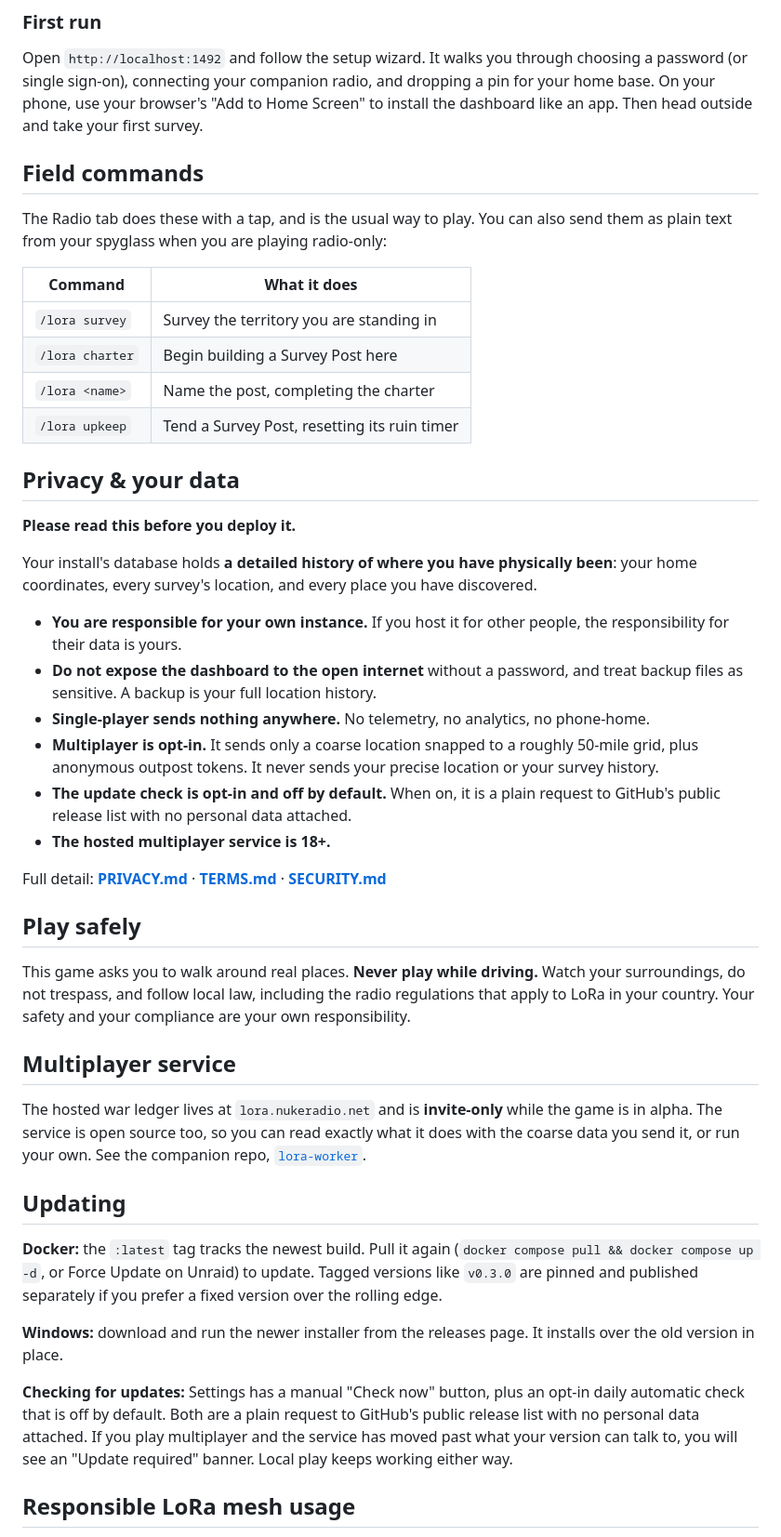
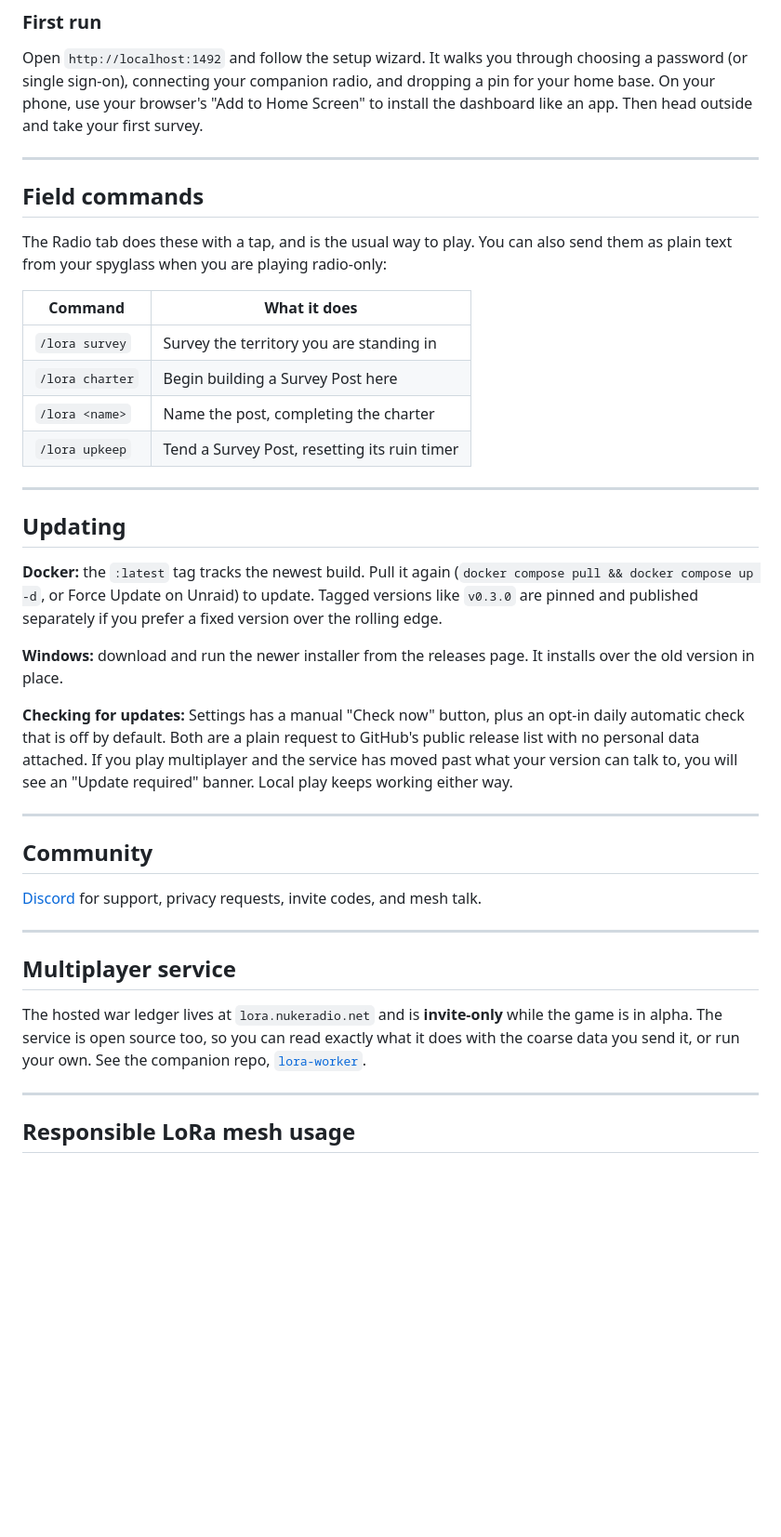
Before and after one commit to hornofabraxas/lora-the-explorer, a Markdown page: README.md, the part around one of its changes. Shown at 93% size. Rendered like a GitHub page; blank space fills up the shorter version.

```diff
--- a/README.md
+++ b/README.md
@@ -141,6 +163,8 @@ Open `http://localhost:1492` and follow the setup wizard. It walks you through c
 (or single sign-on), connecting your companion radio, and dropping a pin for your home base. On your
 phone, use your browser's "Add to Home Screen" to install the dashboard like an app. Then head
 outside and take your first survey.
+
+---
 
 ## Field commands
 
@@ -154,38 +178,7 @@ text from your spyglass when you are playing radio-only:
 | `/lora <name>` | Name the post, completing the charter |
 | `/lora upkeep` | Tend a Survey Post, resetting its ruin timer |
 
-## Privacy & your data
-
-**Please read this before you deploy it.**
-
-Your install's database holds **a detailed history of where you have physically been**: your home
-coordinates, every survey's location, and every place you have discovered.
-
-- **You are responsible for your own instance.** If you host it for other people, the responsibility
-  for their data is yours.
-- **Do not expose the dashboard to the open internet** without a password, and treat backup files as
-  sensitive. A backup is your full location history.
-- **Single-player sends nothing anywhere.** No telemetry, no analytics, no phone-home.
-- **Multiplayer is opt-in.** It sends only a coarse location snapped to a roughly 50-mile grid, plus
-  anonymous outpost tokens. It never sends your precise location or your survey history.
-- **The update check is opt-in and off by default.** When on, it is a plain request to GitHub's
-  public release list with no personal data attached.
-- **The hosted multiplayer service is 18+.**
-
-Full detail: **[PRIVACY.md](PRIVACY.md)** · **[TERMS.md](TERMS.md)** · **[SECURITY.md](SECURITY.md)**
-
-## Play safely
-
-This game asks you to walk around real places. **Never play while driving.** Watch your
-surroundings, do not trespass, and follow local law, including the radio regulations that apply to
-LoRa in your country. Your safety and your compliance are your own responsibility.
-
-## Multiplayer service
-
-The hosted war ledger lives at `lora.nukeradio.net` and is **invite-only** while the game is in
-alpha. The service is open source too, so you can read exactly what it does with the coarse data you
-send it, or run your own. See the companion repo,
-[`lora-worker`](https://github.com/hornofabraxas/lora-worker).
+---
 
 ## Updating
 
@@ -200,6 +193,23 @@ version in place.
 check that is off by default. Both are a plain request to GitHub's public release list with no
 personal data attached. If you play multiplayer and the service has moved past what your version can
 talk to, you will see an "Update required" banner. Local play keeps working either way.
+
+---
+
+## Community
+
+[Discord](https://discord.gg/EHXemsA2SS) for support, privacy requests, invite codes, and mesh talk.
+
+---
+
+## Multiplayer service
+
+The hosted war ledger lives at `lora.nukeradio.net` and is **invite-only** while the game is in
+alpha. The service is open source too, so you can read exactly what it does with the coarse data you
+send it, or run your own. See the companion repo,
+[`lora-worker`](https://github.com/hornofabraxas/lora-worker).
+
+---
 
 ## Responsible LoRa mesh usage
 
```
Also changed, not shown: other parts of README.md (+66 -15 lines).
